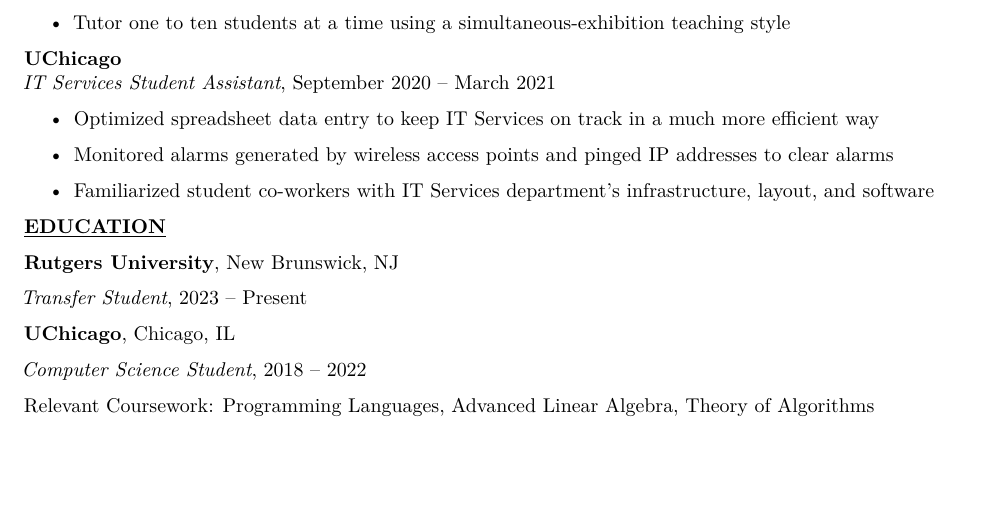
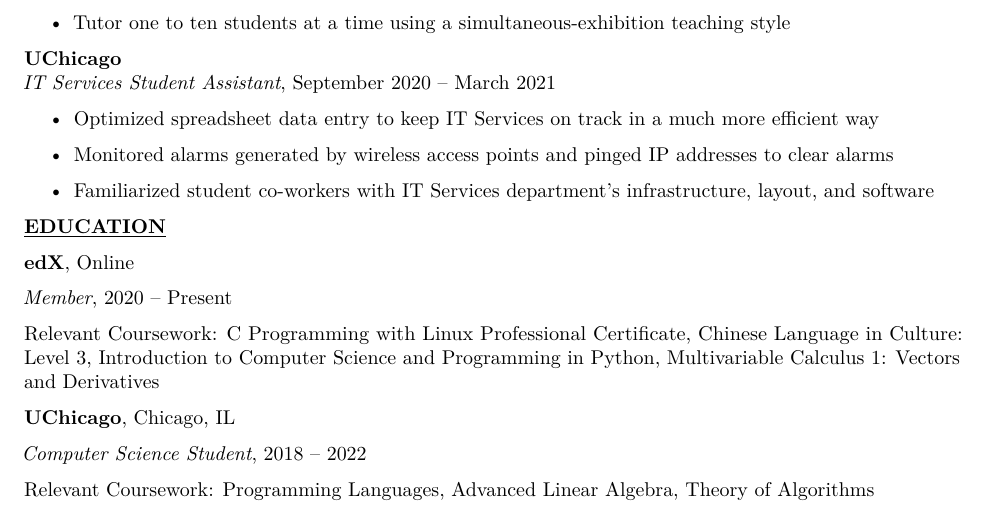
Before and after one commit to librohew/Resume, a LaTeX document (main.tex): part of the page, cut so that both start at the same text, the shorter picture padded with empty space. Compiled offline with pdfLaTeX.

Commit message:
Added edX in favor of no-coursed-yet-Rutgers.

```diff
--- a/main.tex
+++ b/main.tex
@@ -265,9 +265,19 @@
 
 \textbf{\underline{EDUCATION}}
 
-\textbf{Rutgers University}, New Brunswick, NJ
+\href{https://www.edx.org/}{\textbf{edX}}, Online
 
-\emph{Transfer Student}, 2023 -- Present
+\emph{Member}, 2020 -- Present
+
+Relevant Coursework:
+ \href{https://credentials.edx.org/credentials/1782d3571b2945de9b421230968ace62/}{C Programming with Linux Professional Certificate},
+ \href{https://courses.edx.org/certificates/dfd4b97d29cd408a985d6453a40d5424}{Chinese Language in Culture: Level 3},
+\href{https://courses.edx.org/certificates/675cc428e361416088f6761ff6003cc1}{Introduction to Computer Science and Programming in Python},
+ \href{https://courses.edx.org/certificates/427a45b7df034c2a9fb085b0993bdec0}{Multivariable Calculus 1: Vectors and Derivatives}
+
+% \textbf{Rutgers University}, New Brunswick, NJ
+
+% \emph{Transfer Student}, 2023 -- Present
 
 %\textbf{Kean University}, Union, NJ
 
```
Also changed, not shown: StaticResume.pdf, main.tex (10 more changed lines).
